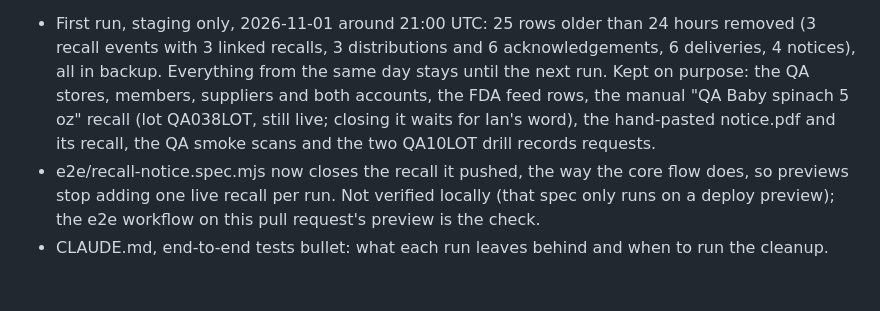
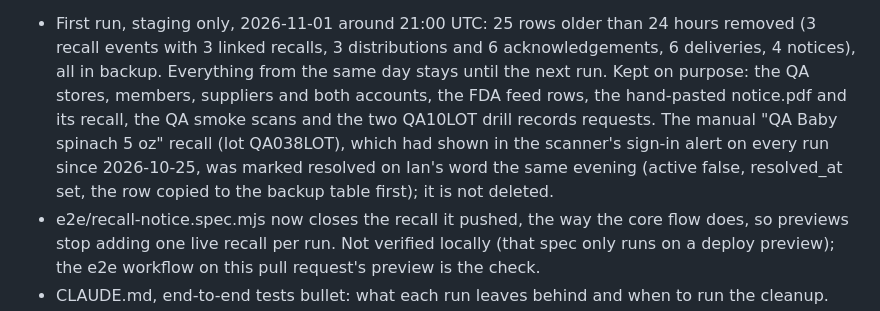
Before and after one commit to ian-w-race/batchd-platform, a Markdown page: docs/CHANGELOG.md, the part around the change. Drawn GitHub-style; blank space fills up the shorter version.

Commit message:
Changelog: the QA Baby spinach staging recall was resolved on Ian's word

```diff
--- a/docs/CHANGELOG.md
+++ b/docs/CHANGELOG.md
@@ -25,9 +25,12 @@ how it was verified and what is still unverified. Everything before
   and 6 acknowledgements, 6 deliveries, 4 notices), all in backup.
   Everything from the same day stays until the next run. Kept on purpose:
   the QA stores, members, suppliers and both accounts, the FDA feed rows,
-  the manual "QA Baby spinach 5 oz" recall (lot QA038LOT, still live;
-  closing it waits for Ian's word), the hand-pasted notice.pdf and its
-  recall, the QA smoke scans and the two QA10LOT drill records requests.
+  the hand-pasted notice.pdf and its recall, the QA smoke scans and the
+  two QA10LOT drill records requests. The manual "QA Baby spinach 5 oz"
+  recall (lot QA038LOT), which had shown in the scanner's sign-in alert on
+  every run since 2026-10-25, was marked resolved on Ian's word the same
+  evening (active false, resolved_at set, the row copied to the backup
+  table first); it is not deleted.
 - e2e/recall-notice.spec.mjs now closes the recall it pushed, the way the
   core flow does, so previews stop adding one live recall per run. Not
   verified locally (that spec only runs on a deploy preview); the e2e
```
